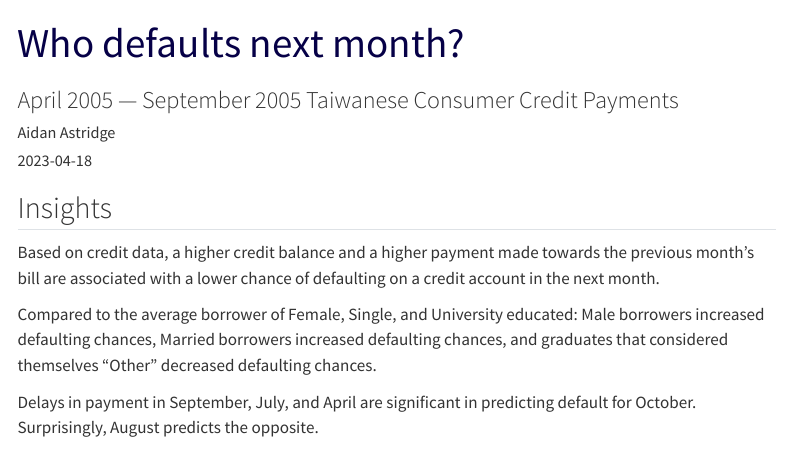
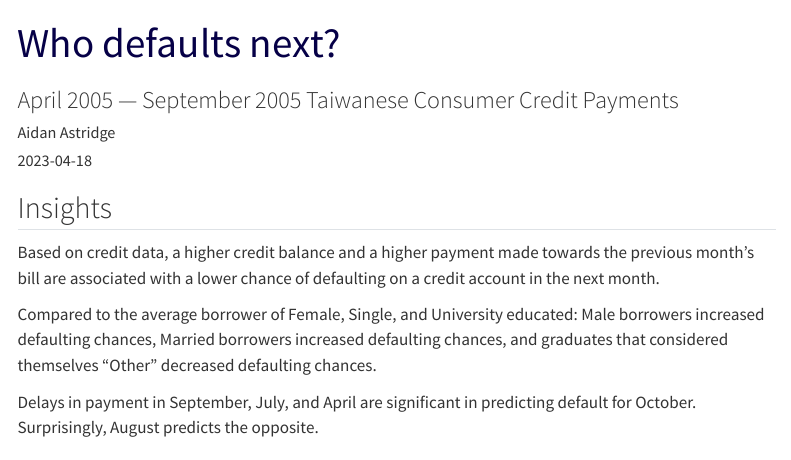
Before and after one commit to aidanastridge/Default-Predictors, a Quarto document (default_predictors.qmd): the page in a window 1100 px wide, from its top. Rendered offline with R 4.5, knitr and Pandoc in place of Quarto, with nearby package versions; some code elsewhere in the file could not run offline; menus at the side of the page are left out.

Commit message:
Add files via upload

```diff
--- a/default_predictors.qmd
+++ b/default_predictors.qmd
@@ -1,5 +1,5 @@
 ---
-title: "Who defaults next month?"
+title: "Who defaults next?"
 author: "Aidan Astridge"
 date: 2023-04-18
 subtitle: "April 2005 — September 2005 Taiwanese Consumer Credit Payments"
```
Also changed, not shown: docs/search.json, 2 other files.
